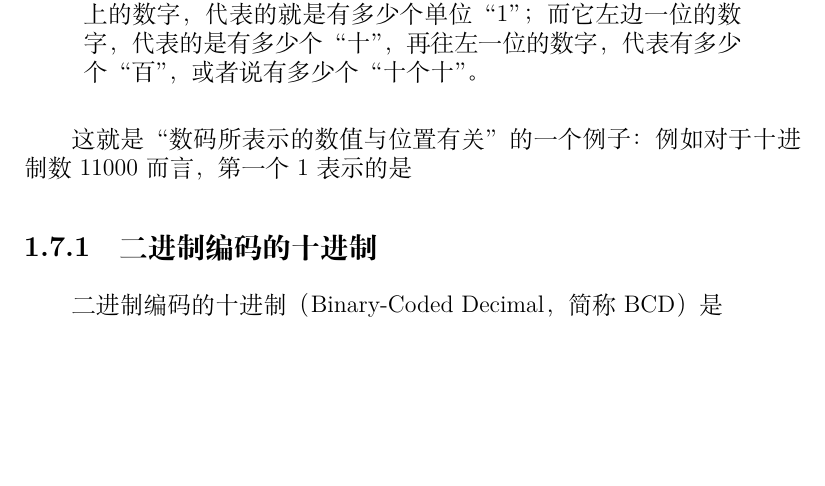
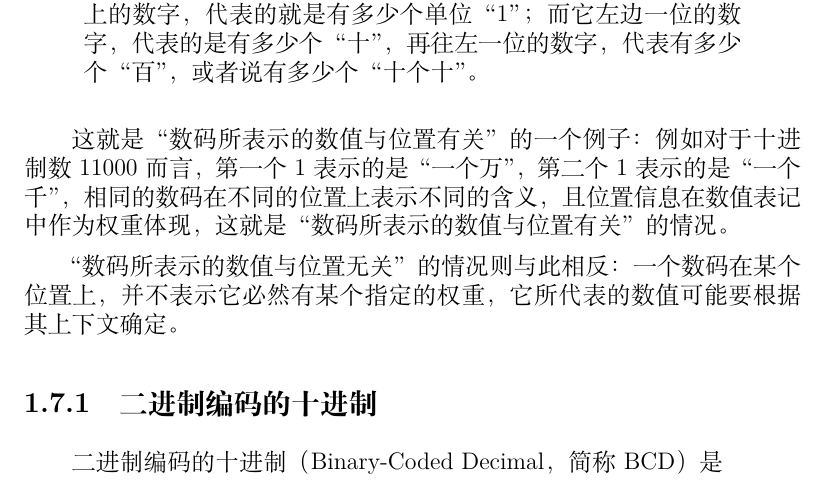
Before and after one commit to Geno1024/CST-Live-Guide, a LaTeX book (CST-Live-Guide.tex, which reads NumberSystemBasics/NonPositional.tex): part of page 31 of 40, cut so that both start at the same text, the shorter picture padded with empty space. Compiled offline with XeLaTeX.

Commit message:
[Update] continue writing NSB/NP.

```diff
--- a/NumberSystemBasics/NonPositional.tex
+++ b/NumberSystemBasics/NonPositional.tex
@@ -9,7 +9,9 @@
         在进位制中，不同的位置上的数码，要乘以它所在的位的“权重”。对于十进制而言，这个“权重”就是我们通常所说的“个”、“十”、“百”、“千”、“万”等：……于是，在最右一位上的数字，代表的就是有多少个单位“1”；而它左边一位的数字，代表的是有多少个“十”，再往左一位的数字，代表有多少个“百”，或者说有多少个“十个十”。
     \end{displayquote}
 
-    这就是“数码所表示的数值与位置有关”的一个例子：例如对于十进制数 $11000$ 而言，第一个 $1$ 表示的是
+    这就是“数码所表示的数值与位置有关”的一个例子：例如对于十进制数 $11000$ 而言，第一个 $1$ 表示的是“一个万”，第二个 $1$ 表示的是“一个千”，相同的数码在不同的位置上表示不同的含义，且位置信息在数值表记中作为权重体现，这就是“数码所表示的数值与位置有关”的情况。
+
+    “数码所表示的数值与位置无关”的情况则与此相反：一个数码在某个位置上，并不表示它必然有某个指定的权重，它所代表的数值可能要根据其上下文确定。
 
     \subsection{二进制编码的十进制}\label{subsec:NumberSystemBasics/NonPositional/BinaryCodedDecimal}
         二进制编码的十进制（Binary-Coded Decimal，简称 BCD）是
```
